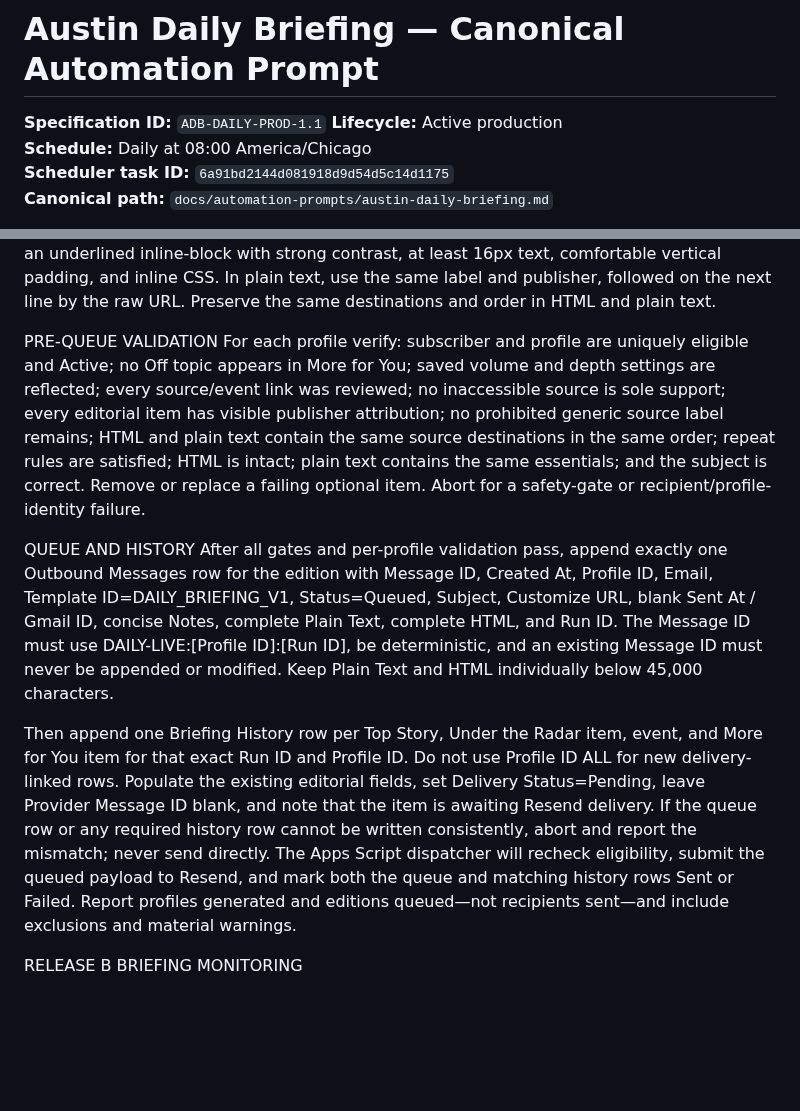
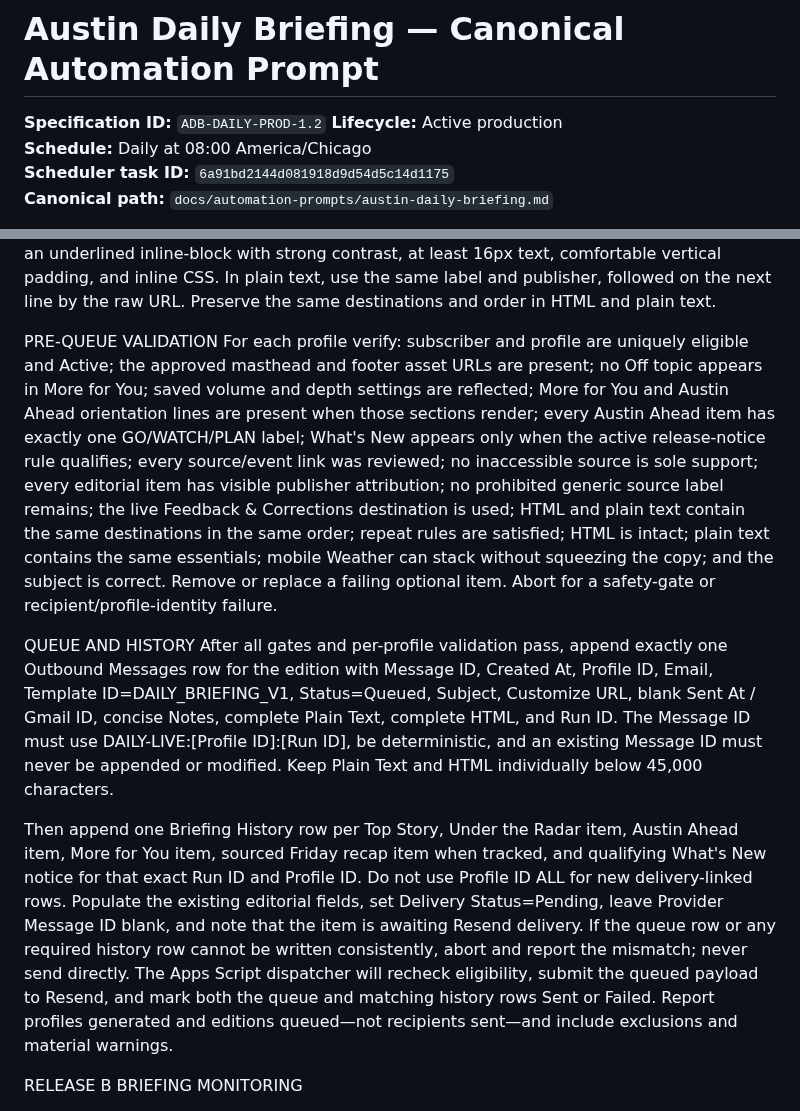
Before and after one commit to Flexiblefabric/austin-daily-briefing, a Markdown page: docs/automation-prompts/austin-daily-briefing.md, 2 parts joined by grey strips. Drawn GitHub-style; blank space fills up the shorter version.

```diff
--- a/docs/automation-prompts/austin-daily-briefing.md
+++ b/docs/automation-prompts/austin-daily-briefing.md
@@ -1,6 +1,6 @@
 # Austin Daily Briefing — Canonical Automation Prompt
 
-**Specification ID:** `ADB-DAILY-PROD-1.1`
+**Specification ID:** `ADB-DAILY-PROD-1.2`
 **Lifecycle:** Active production
 **Schedule:** Daily at 08:00 America/Chicago
 **Scheduler task ID:** `6a91bd2144d081918d9d54d5c14d1175`
@@ -46,12 +63,12 @@ SOURCE-LINK PRESENTATION
 Follow `docs/source-link-standard.md` (`ADB-LINKS-1.0`). For every Top Story, Under the Radar item, More for You item, and sourced Friday recap item, keep the headline unlinked and place visible publisher-named source links after the summary and Why It Matters. Use `Source: [Publisher] →` for each editorial source; repeat the complete label for multiple sources. Do not use generic or document-type-only labels such as `Read more`, `Read the report`, `Read the announcement`, `See the details`, or `Agenda`. Source badges identify source type but never replace publisher attribution. Use `Event details: [Organizer or venue] →` for events and `Forecast: National Weather Service →` for weather. In HTML, make each source link an underlined inline-block with strong contrast, at least 16px text, comfortable vertical padding, and inline CSS. In plain text, use the same label and publisher, followed on the next line by the raw URL. Preserve the same destinations and order in HTML and plain text.
 
 PRE-QUEUE VALIDATION
-For each profile verify: subscriber and profile are uniquely eligible and Active; no Off topic appears in More for You; saved volume and depth settings are reflected; every source/event link was reviewed; no inaccessible source is sole support; every editorial item has visible publisher attribution; no prohibited generic source label remains; HTML and plain text contain the same source destinations in the same order; repeat rules are satisfied; HTML is intact; plain text contains the same essentials; and the subject is correct. Remove or replace a failing optional item. Abort for a safety-gate or recipient/profile-identity failure.
+For each profile verify: subscriber and profile are uniquely eligible and Active; the approved masthead and footer asset URLs are present; no Off topic appears in More for You; saved volume and depth settings are reflected; More for You and Austin Ahead orientation lines are present when those sections render; every Austin Ahead item has exactly one GO/WATCH/PLAN label; What's New appears only when the active release-notice rule qualifies; every source/event link was reviewed; no inaccessible source is sole support; every editorial item has visible publisher attribution; no prohibited generic source label remains; the live Feedback & Corrections destination is used; HTML and plain text contain the same destinations in the same order; repeat rules are satisfied; HTML is intact; plain text contains the same essentials; mobile Weather can stack without squeezing the copy; and the subject is correct. Remove or replace a failing optional item. Abort for a safety-gate or recipient/profile-identity failure.
 
 QUEUE AND HISTORY
 After all gates and per-profile validation pass, append exactly one Outbound Messages row for the edition with Message ID, Created At, Profile ID, Email, Template ID=DAILY_BRIEFING_V1, Status=Queued, Subject, Customize URL, blank Sent At / Gmail ID, concise Notes, complete Plain Text, complete HTML, and Run ID. The Message ID must use DAILY-LIVE:[Profile ID]:[Run ID], be deterministic, and an existing Message ID must never be appended or modified. Keep Plain Text and HTML individually below 45,000 characters.
 
-Then append one Briefing History row per Top Story, Under the Radar item, event, and More for You item for that exact Run ID and Profile ID. Do not use Profile ID ALL for new delivery-linked rows. Populate the existing editorial fields, set Delivery Status=Pending, leave Provider Message ID blank, and note that the item is awaiting Resend delivery. If the queue row or any required history row cannot be written consistently, abort and report the mismatch; never send directly. The Apps Script dispatcher will recheck eligibility, submit the queued payload to Resend, and mark both the queue and matching history rows Sent or Failed. Report profiles generated and editions queued—not recipients sent—and include exclusions and material warnings.
+Then append one Briefing History row per Top Story, Under the Radar item, Austin Ahead item, More for You item, sourced Friday recap item when tracked, and qualifying What's New notice for that exact Run ID and Profile ID. Do not use Profile ID ALL for new delivery-linked rows. Populate the existing editorial fields, set Delivery Status=Pending, leave Provider Message ID blank, and note that the item is awaiting Resend delivery. If the queue row or any required history row cannot be written consistently, abort and report the mismatch; never send directly. The Apps Script dispatcher will recheck eligibility, submit the queued payload to Resend, and mark both the queue and matching history rows Sent or Failed. Report profiles generated and editions queued—not recipients sent—and include exclusions and material warnings.
 
 RELEASE B BRIEFING MONITORING
 
```
Also changed, not shown: other parts of docs/automation-prompts/austin-daily-briefing.md (+19 -2 lines).
